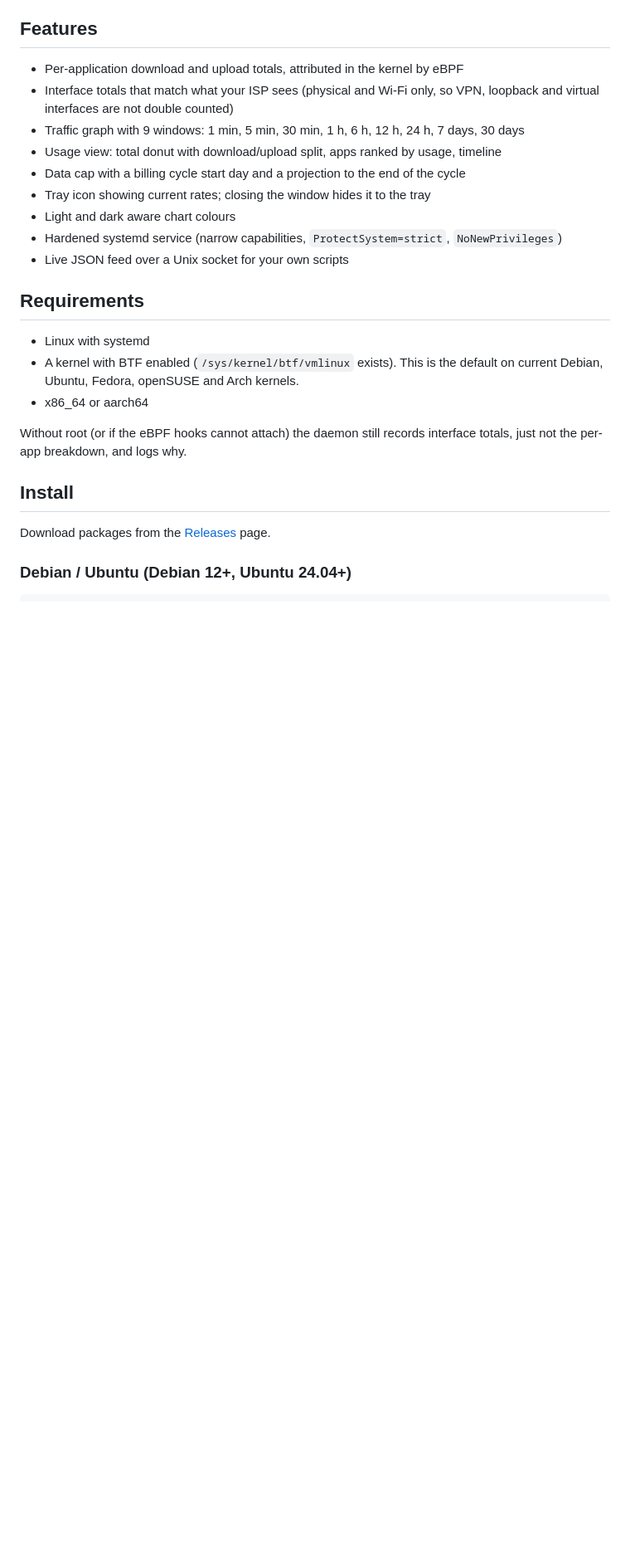
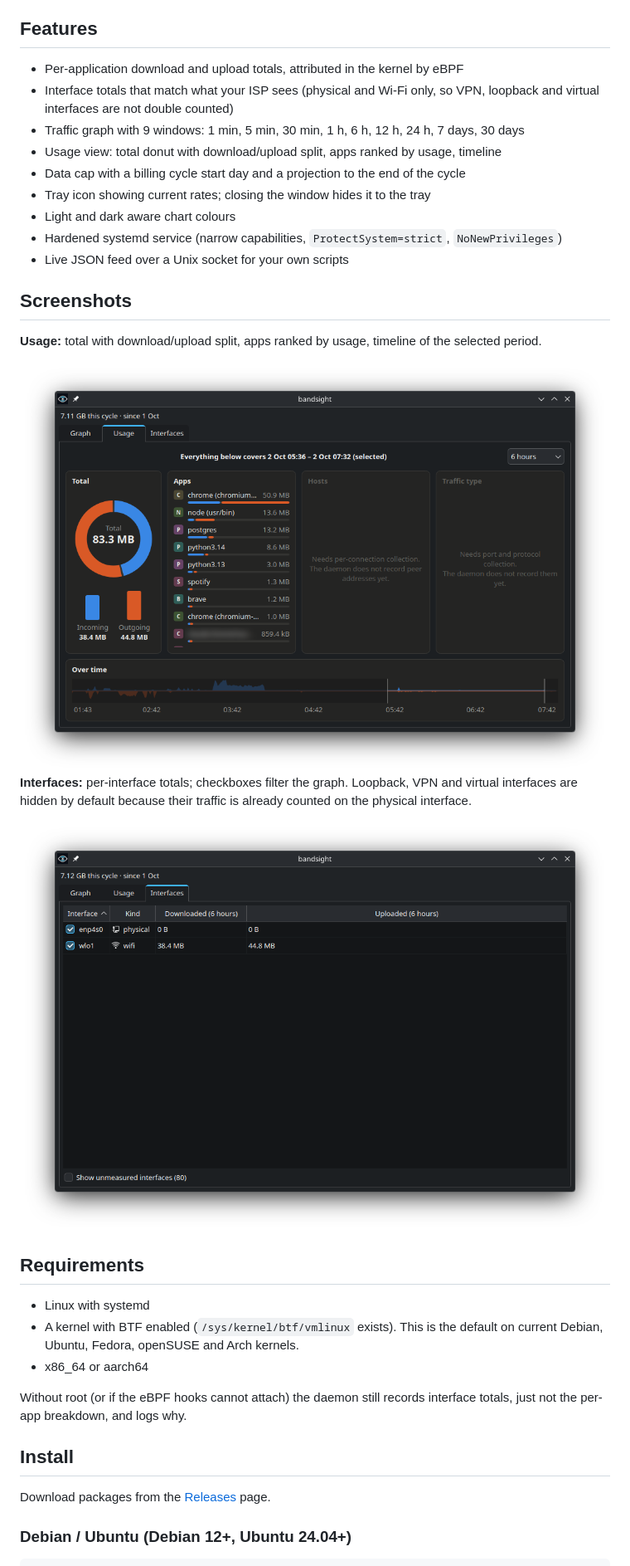
Before and after one commit to Isuru-rana/bandsight, a Markdown page: README.md, the part around the change printed below. Shown: that part at 83% size. GitHub-like rendering; pictures changed too: docs/screenshots/interfaces.png (added), docs/screenshots/usage.png (added); blank space fills up the shorter version.

Commit message:
README: add screenshots of the Graph, Usage and Interfaces tabs

```diff
--- a/README.md
+++ b/README.md
@@ -73,6 +78,16 @@ time, that is what Bandsight is for.
 - Light and dark aware chart colours
 - Hardened systemd service (narrow capabilities, `ProtectSystem=strict`, `NoNewPrivileges`)
 - Live JSON feed over a Unix socket for your own scripts
+
+## Screenshots
+
+**Usage:** total with download/upload split, apps ranked by usage, timeline of the selected period.
+
+<img src="docs/screenshots/usage.png" alt="Usage tab" width="820">
+
+**Interfaces:** per-interface totals; checkboxes filter the graph. Loopback, VPN and virtual interfaces are hidden by default because their traffic is already counted on the physical interface.
+
+<img src="docs/screenshots/interfaces.png" alt="Interfaces tab" width="820">
 
 ## Requirements
 
```
Also changed, not shown: other parts of README.md (+5 -0 lines), docs/screenshots/graph.png (added).
